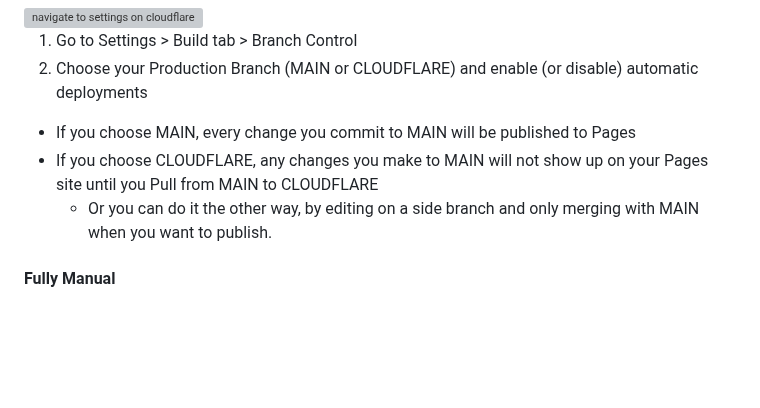
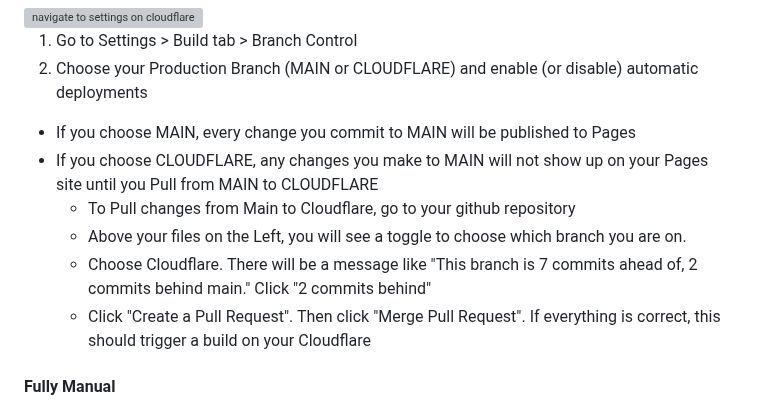
Before and after one commit to chungusg/hotlink-archive-template, a Markdown page: README.md, the part around the change. Rendered like a GitHub page; blank space fills up the shorter version; grey boxes are pictures that could not be loaded.

```diff
--- a/README.md
+++ b/README.md
@@ -203,7 +203,10 @@ You could do a semi-automatic deployment, with a "Production" branch on your git
 2. Choose your Production Branch (MAIN or CLOUDFLARE) and enable (or disable) automatic deployments
 - If you choose MAIN, every change you commit to MAIN will be published to Pages
 - If you choose CLOUDFLARE, any changes you make to MAIN will not show up on your Pages site until you Pull from MAIN to CLOUDFLARE
-	- Or you can do it the other way, by editing on a side branch and only merging with MAIN when you want to publish.
+	- To Pull changes from Main to Cloudflare, go to your github repository
+	- Above your files on the Left, you will see a toggle to choose which branch you are on.
+	- Choose Cloudflare. There will be a message like "This branch is 7 commits ahead of, 2 commits behind main." Click "2 commits behind"
+	- Click "Create a Pull Request". Then click "Merge Pull Request". If everything is correct, this should trigger a build on your Cloudflare
 
 #### Fully Manual
 Or you can create a manual command that you have to enter on github to trigger a deployment on cloudflare. I'd say if you're paranoid about anything happening to your site for any number of reasons, this is the safest choice. Unless you manually trigger the command, your Pages site will be completely untouched.
```
